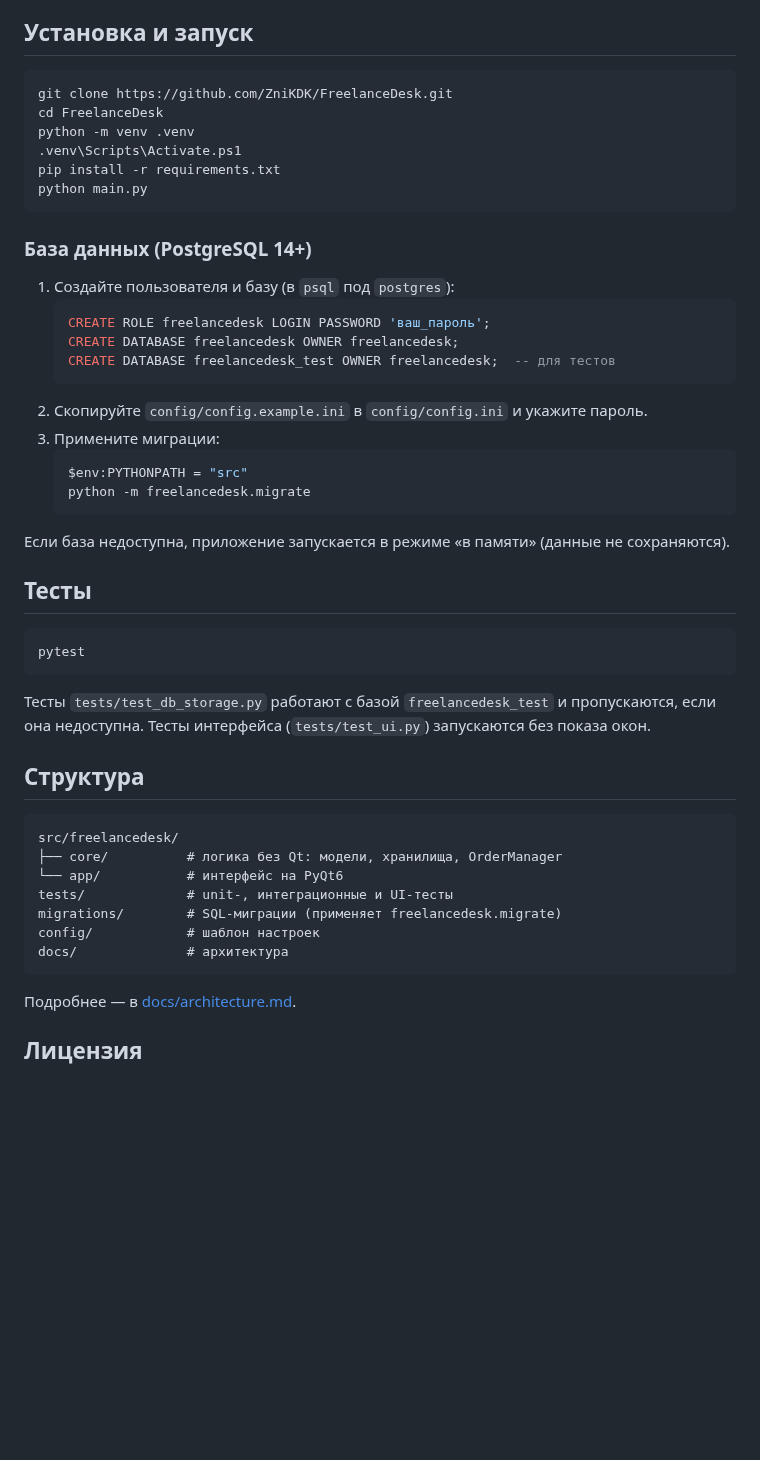
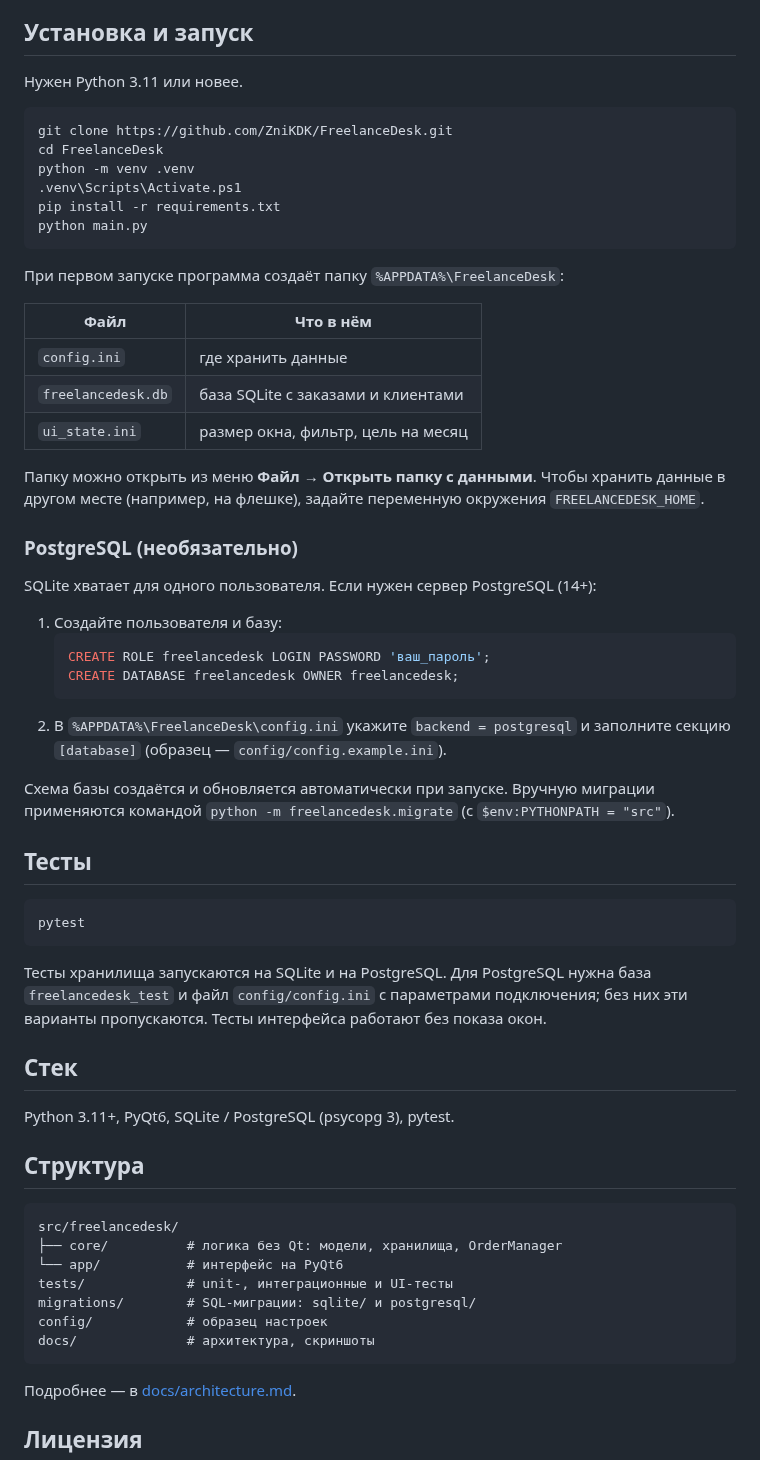
Before and after one commit to ZniKDK/FreelanceDesk, a Markdown page: README.md, the part around one of its changes. GitHub-like rendering; blank space fills up the shorter version.

````diff
--- a/README.md
+++ b/README.md
@@ -19,5 +40,7 @@ Python 3.11+, PyQt6, PostgreSQL (psycopg 3), pytest.
 
 ## Установка и запуск
+
+Нужен Python 3.11 или новее.
 
 ```powershell
 git clone https://github.com/ZniKDK/FreelanceDesk.git
@@ -28,22 +51,28 @@ pip install -r requirements.txt
 python main.py
 ```
 
-### База данных (PostgreSQL 14+)
+При первом запуске программа создаёт папку `%APPDATA%\FreelanceDesk`:
 
-1. Создайте пользователя и базу (в `psql` под `postgres`):
+| Файл | Что в нём |
+|---|---|
+| `config.ini` | где хранить данные |
+| `freelancedesk.db` | база SQLite с заказами и клиентами |
+| `ui_state.ini` | размер окна, фильтр, цель на месяц |
+
+Папку можно открыть из меню **Файл → Открыть папку с данными**. Чтобы хранить данные в другом месте (например, на флешке), задайте переменную окружения `FREELANCEDESK_HOME`.
+
+### PostgreSQL (необязательно)
+
+SQLite хватает для одного пользователя. Если нужен сервер PostgreSQL (14+):
+
+1. Создайте пользователя и базу:
    ```sql
    CREATE ROLE freelancedesk LOGIN PASSWORD 'ваш_пароль';
    CREATE DATABASE freelancedesk OWNER freelancedesk;
-   CREATE DATABASE freelancedesk_test OWNER freelancedesk;  -- для тестов
    ```
-2. Скопируйте `config/config.example.ini` в `config/config.ini` и укажите пароль.
-3. Примените миграции:
-   ```powershell
-   $env:PYTHONPATH = "src"
-   python -m freelancedesk.migrate
-   ```
+2. В `%APPDATA%\FreelanceDesk\config.ini` укажите `backend = postgresql` и заполните секцию `[database]` (образец — `config/config.example.ini`).
 
-Если база недоступна, приложение запускается в режиме «в памяти» (данные не сохраняются).
+Схема базы создаётся и обновляется автоматически при запуске. Вручную миграции применяются командой `python -m freelancedesk.migrate` (с `$env:PYTHONPATH = "src"`).
 
 ## Тесты
 
@@ -51,8 +80,11 @@ python main.py
 pytest
 ```
 
-Тесты `tests/test_db_storage.py` работают с базой `freelancedesk_test` и пропускаются, если она недоступна.
-Тесты интерфейса (`tests/test_ui.py`) запускаются без показа окон.
+Тесты хранилища запускаются на SQLite и на PostgreSQL. Для PostgreSQL нужна база `freelancedesk_test` и файл `config/config.ini` с параметрами подключения; без них эти варианты пропускаются. Тесты интерфейса работают без показа окон.
+
+## Стек
+
+Python 3.11+, PyQt6, SQLite / PostgreSQL (psycopg 3), pytest.
 
 ## Структура
 
@@ -61,9 +93,9 @@ src/freelancedesk/
 ├── core/          # логика без Qt: модели, хранилища, OrderManager
 └── app/           # интерфейс на PyQt6
 tests/             # unit-, интеграционные и UI-тесты
-migrations/        # SQL-миграции (применяет freelancedesk.migrate)
-config/            # шаблон настроек
-docs/              # архитектура
+migrations/        # SQL-миграции: sqlite/ и postgresql/
+config/            # образец настроек
+docs/              # архитектура, скриншоты
 ```
 
 Подробнее — в [docs/architecture.md](docs/architecture.md).
````
Also changed, not shown: other parts of README.md (+31 -10 lines), docs/architecture.md (+10 -6 lines), docs/screenshot.png, docs/screenshot_summary.png (added), 9 other files.
